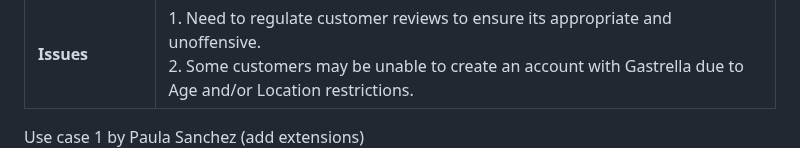
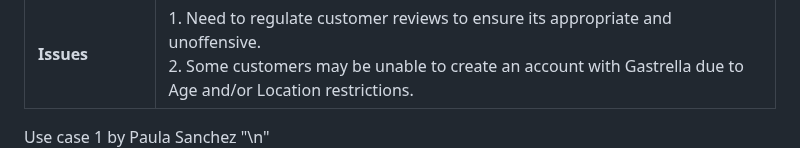
Before and after one commit to Sanochez/Gastrella, a Markdown page: docs/requirements.md, the part around the change. Drawn GitHub-style.

```diff
--- a/docs/requirements.md
+++ b/docs/requirements.md
@@ -31,7 +31,7 @@
 | **Issues** |1.  Need to regulate customer reviews to ensure its appropriate and unoffensive.<br> 2.  Some customers may be unable to create an account with Gastrella due to Age and/or Location restrictions. |
 
 
-Use case 1 by Paula Sanchez (add extensions)
+Use case 1 by Paula Sanchez "\n"
 ![Use case 1](images/uc1.png)
 
 
```
